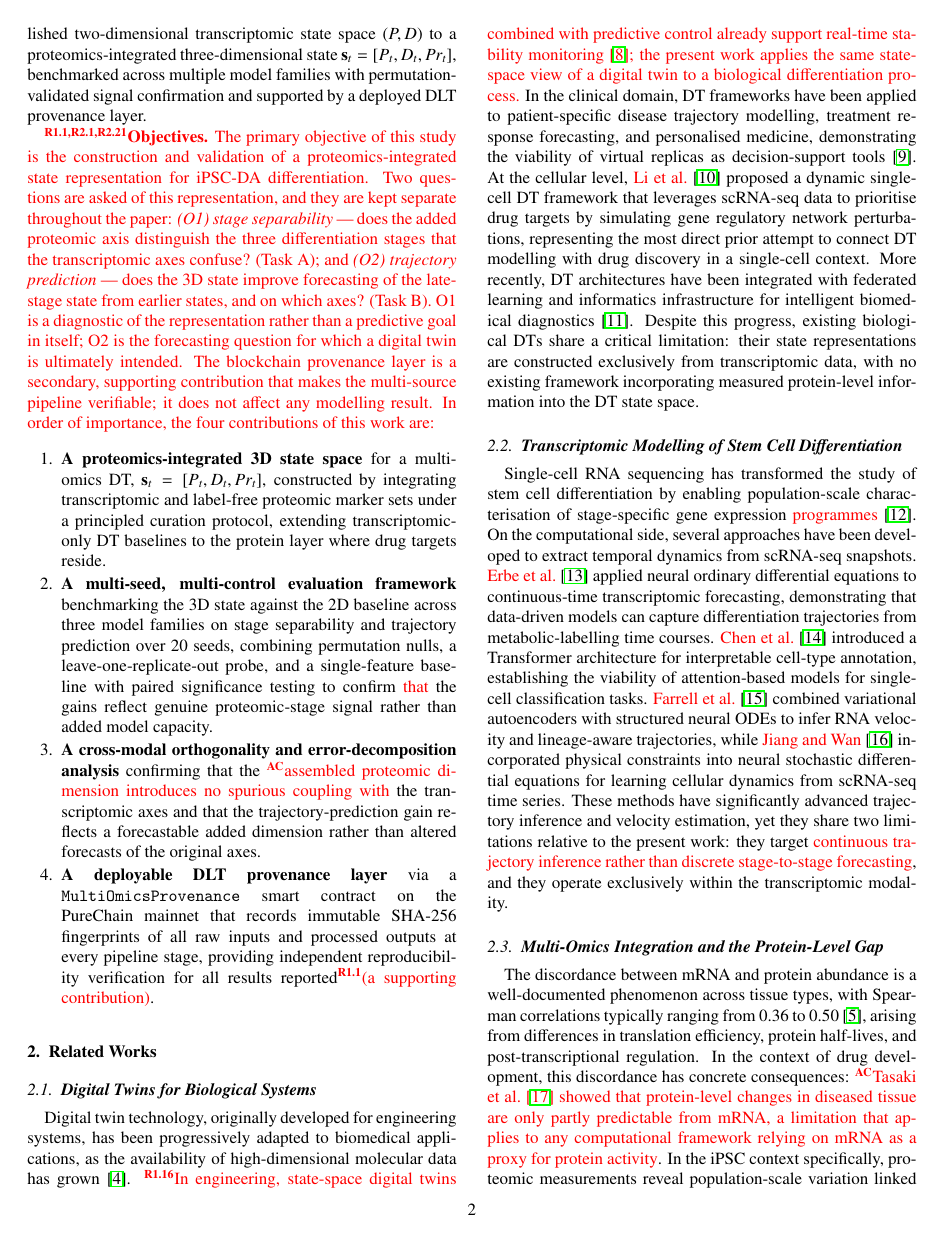
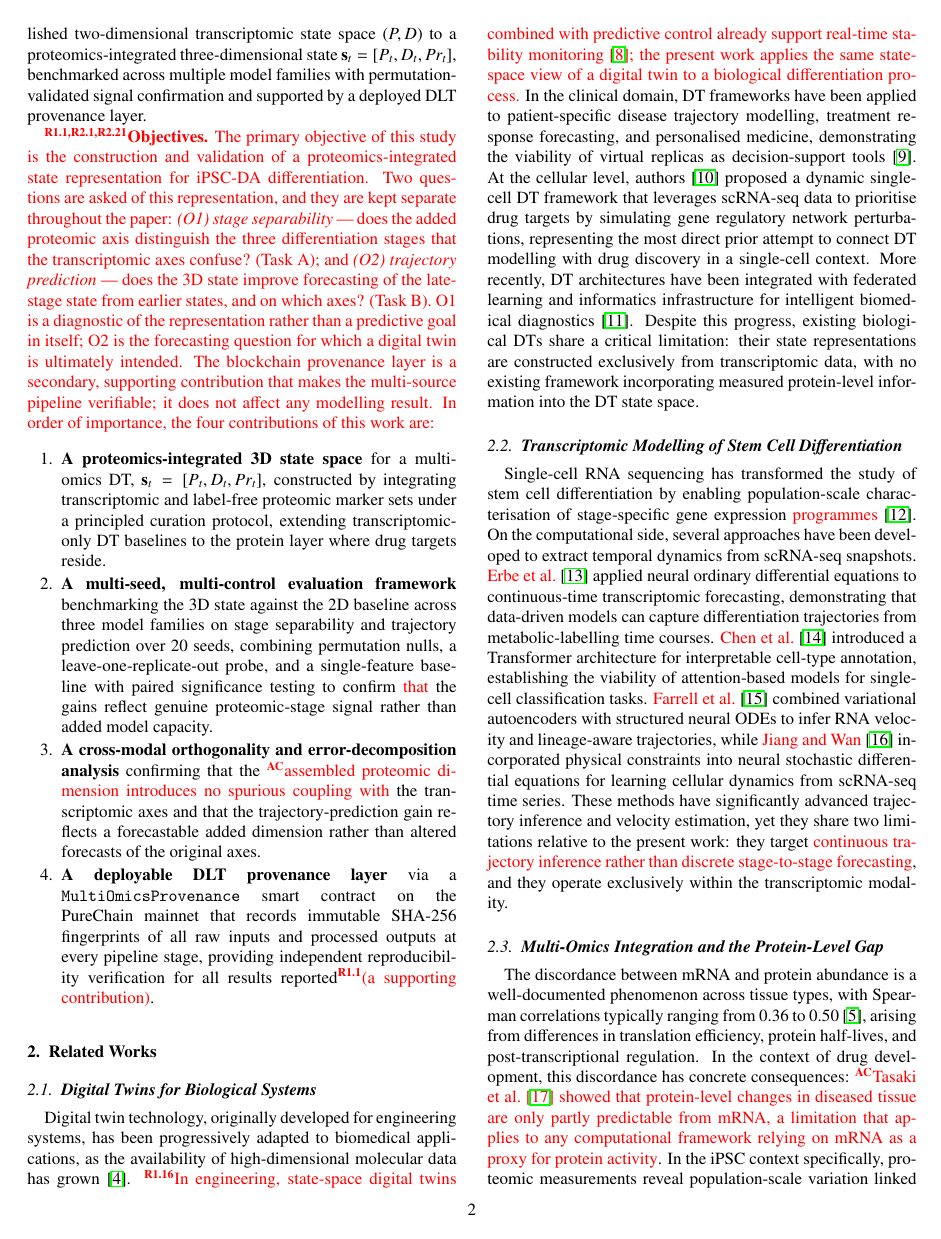
Before and after one commit to xaviwho/stem-multi-omics, a LaTeX paper (paper_dt1/revision.tex): page 2 of 17. Compiled offline with pdfLaTeX.

Commit message:
Compiled 2026-11-26 12:00 UTC

```diff
--- a/paper_dt1/revision.tex
+++ b/paper_dt1/revision.tex
@@ -5,7 +5,9 @@
 %% Template: elsarticle 5p (two-column, Times)
 \documentclass[5p,times,twocolumn]{elsarticle}
 
-\usepackage{amsmath,amssymb,amsfonts}
+\usepackage{amsmath}
+\usepackage{amssymb}
+\usepackage{amsfonts}
 \usepackage{graphicx}
 \usepackage{booktabs}
 \usepackage{multirow}
@@ -234,7 +231,7 @@ modelling, treatment response forecasting, and
 personalised medicine, demonstrating the viability
 of virtual replicas as decision-support
 tools~\cite{hansen2024transcriptomics}.
-At the cellular level, \lang{Li et al.}~\cite{li2022dynamic}
+At the cellular level, authors~\cite{li2022dynamic}
 proposed a dynamic single-cell DT framework
 that leverages scRNA-seq data to prioritise
 drug targets by simulating gene regulatory
```
Also changed, not shown: paper_dt1/revision.tex (21 more changed lines). Lines whose indentation alone changed are shown as unchanged.
